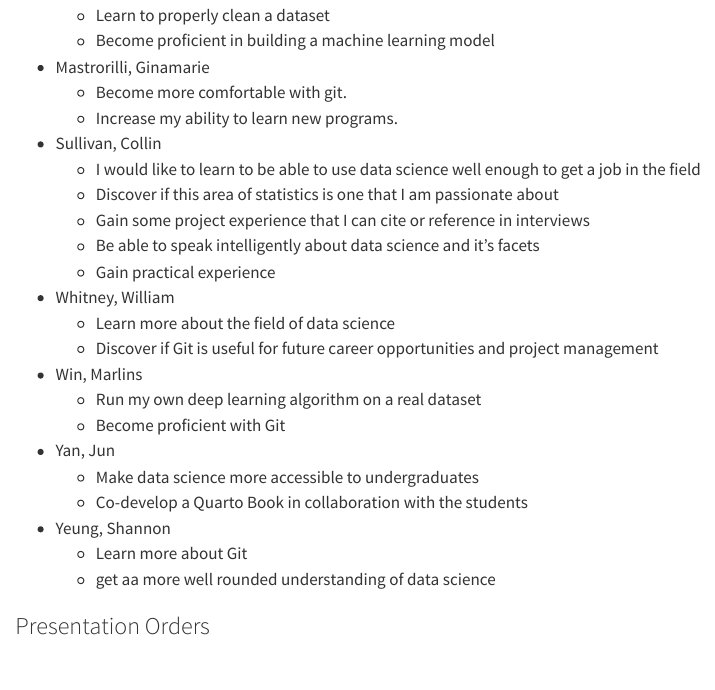
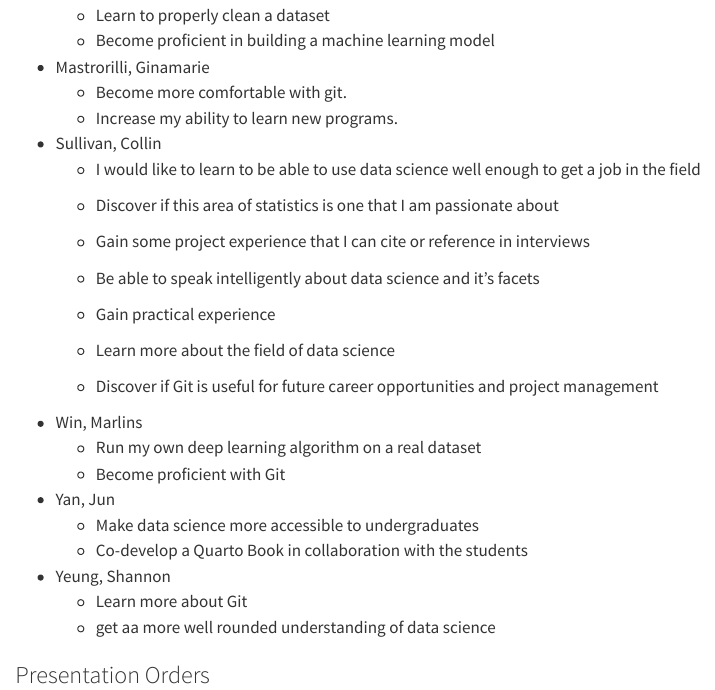
Before and after one commit to statds/01-git-practice-WillWhit7, a Quarto document (intro.qmd): the page in a window 1100 px wide, from 1540 px down. Rendered offline with R 4.5, knitr and Pandoc in place of Quarto, with nearby package versions.

Commit message:
Update intro.qmd
Exercise 1, Question 2, removing the last and first name from the wishlist

```diff
--- a/intro.qmd
+++ b/intro.qmd
@@ -88,7 +88,7 @@ order). Add yours; note the syntax of nested list in Markdown.
     - Gain some project experience that I can cite or reference in interviews
     - Be able to speak intelligently about data science and it's facets
     - Gain practical experience
-+ Whitney, William
+
     - Learn more about the field of data science
     - Discover if Git is useful for future career opportunities and project management
 + Win, Marlins
```
